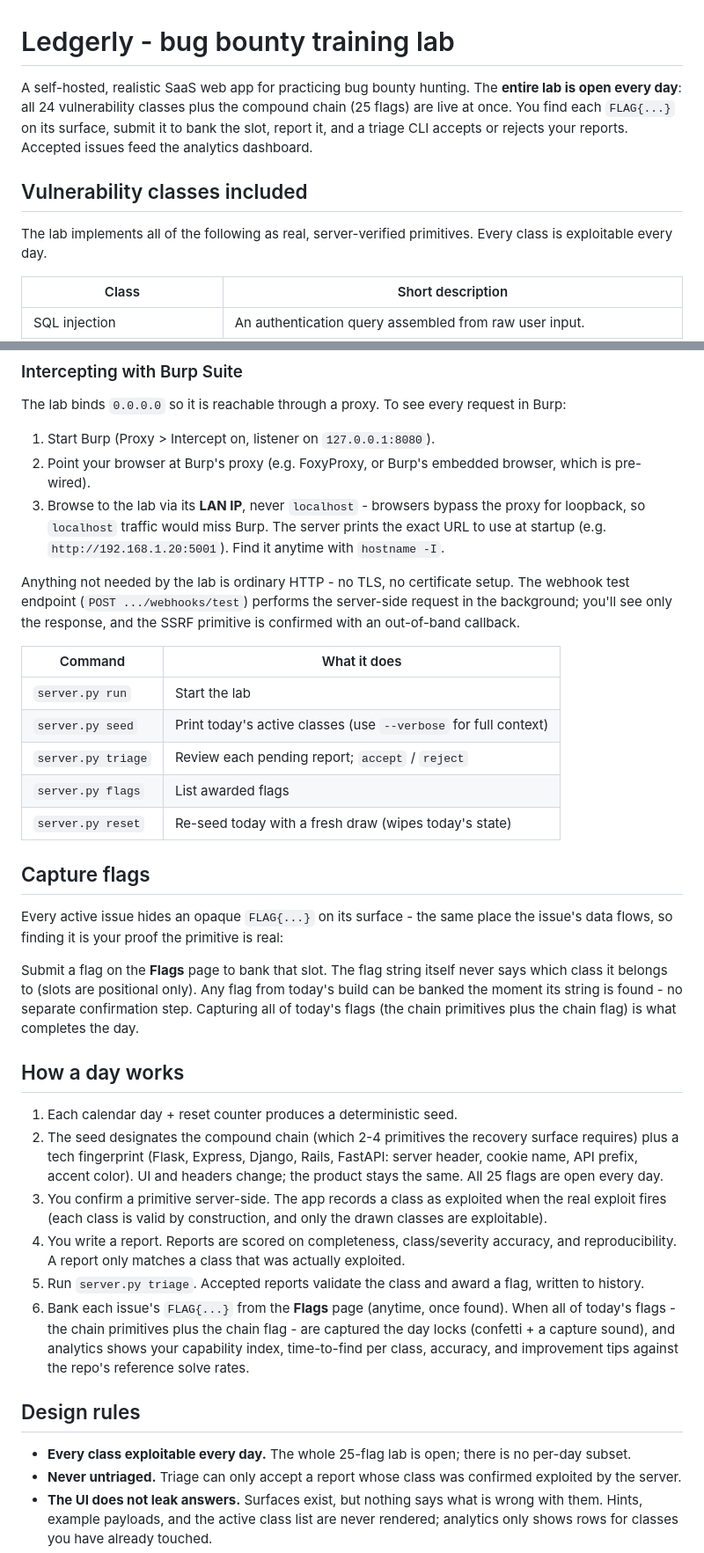
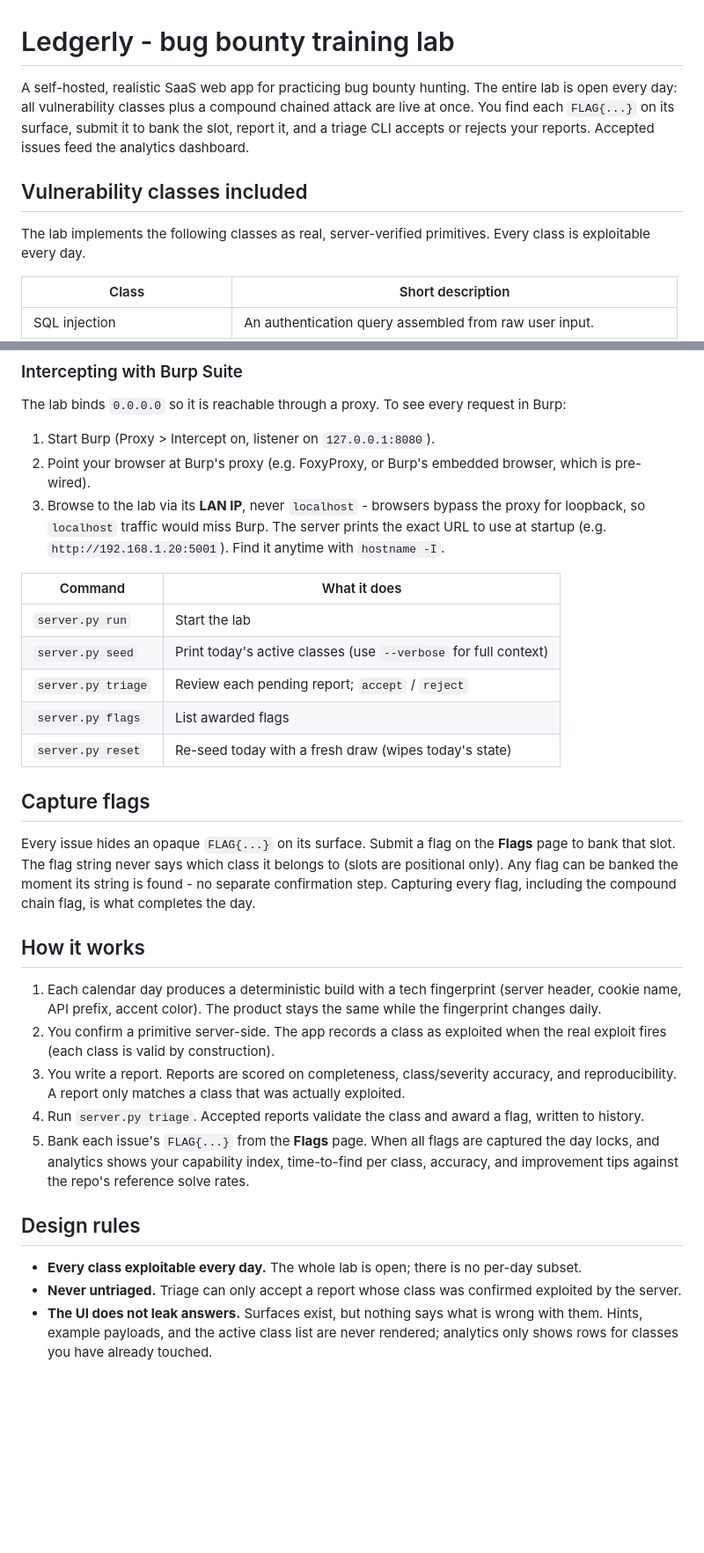
Before and after one commit to Sol0-dev/ledgerly-lab, a Markdown page: README.md, 2 parts joined by grey strips. Shown at 88% size. GitHub-like rendering; blank space fills up the shorter version.

Commit message:
Strip hints from README: keep only vuln types + short descriptions

```diff
--- a/README.md
+++ b/README.md
@@ -1,14 +1,14 @@
 # Ledgerly - bug bounty training lab
 
 A self-hosted, realistic SaaS web app for practicing bug bounty hunting. The
-**entire lab is open every day**: all 24 vulnerability classes plus the
-compound chain (25 flags) are live at once. You find each `FLAG{...}` on its
-surface, submit it to bank the slot, report it, and a triage CLI accepts or
-rejects your reports. Accepted issues feed the analytics dashboard.
+entire lab is open every day: all vulnerability classes plus a compound chained
+attack are live at once. You find each `FLAG{...}` on its surface, submit it to
+bank the slot, report it, and a triage CLI accepts or rejects your reports.
+Accepted issues feed the analytics dashboard.
 
 ## Vulnerability classes included
 
-The lab implements all of the following as real, server-verified primitives.
+The lab implements the following classes as real, server-verified primitives.
 Every class is exploitable every day.
 
 | Class | Short description |
@@ -107,11 +89,6 @@ request in Burp:
    prints the exact URL to use at startup (e.g. `http://192.168.1.20:5001`).
    Find it anytime with `hostname -I`.
 
-Anything not needed by the lab is ordinary HTTP - no TLS, no certificate
-setup. The webhook test endpoint (`POST .../webhooks/test`) performs the
-server-side request in the background; you'll see only the response, and the
-SSRF primitive is confirmed with an out-of-band callback.
-
 | Command | What it does |
 |---|---|
 | `server.py run` | Start the lab |
@@ -122,40 +99,33 @@ SSRF primitive is confirmed with an out-of-band callback.
 
 ## Capture flags
 
-Every active issue hides an opaque `FLAG{...}` on its surface - the same place
-the issue's data flows, so finding it is your proof the primitive is real:
+Every issue hides an opaque `FLAG{...}` on its surface. Submit a flag on the
+**Flags** page to bank that slot. The flag string never says which class it
+belongs to (slots are positional only). Any flag can be banked the moment its
+string is found - no separate confirmation step. Capturing every flag, including
+the compound chain flag, is what completes the day.
 
-Submit a flag on the **Flags** page to bank that slot. The flag string itself
-never says which class it belongs to (slots are positional only). Any flag from
-today's build can be banked the moment its string is found - no separate
-confirmation step. Capturing all of today's flags (the chain primitives plus
-the chain flag) is what completes the day.
+## How it works
 
-## How a day works
-
-1. Each calendar day + reset counter produces a deterministic seed.
-2. The seed designates the compound chain (which 2-4 primitives the recovery
-   surface requires) plus a tech fingerprint (Flask, Express, Django, Rails,
-   FastAPI: server header, cookie name, API prefix, accent color). UI and
-   headers change; the product stays the same. All 25 flags are open every day.
-3. You confirm a primitive server-side. The app records a class as exploited
-   when the real exploit fires (each class is valid by construction, and only
-   the drawn classes are exploitable).
-4. You write a report. Reports are scored on completeness, class/severity
+1. Each calendar day produces a deterministic build with a tech fingerprint
+   (server header, cookie name, API prefix, accent color). The product stays
+   the same while the fingerprint changes daily.
+2. You confirm a primitive server-side. The app records a class as exploited
+   when the real exploit fires (each class is valid by construction).
+3. You write a report. Reports are scored on completeness, class/severity
    accuracy, and reproducibility. A report only matches a class that was
    actually exploited.
-5. Run `server.py triage`. Accepted reports validate the class and award a
+4. Run `server.py triage`. Accepted reports validate the class and award a
    flag, written to history.
-6. Bank each issue's `FLAG{...}` from the **Flags** page (anytime, once found).
-   When all of today's flags - the chain primitives plus the chain flag - are
-   captured the day locks (confetti + a capture sound), and analytics shows
-   your capability index, time-to-find per class, accuracy, and improvement
-   tips against the repo's reference solve rates.
+5. Bank each issue's `FLAG{...}` from the **Flags** page. When all flags are
+   captured the day locks, and analytics shows your capability index,
+   time-to-find per class, accuracy, and improvement tips against the repo's
+   reference solve rates.
 
 ## Design rules
 
-- **Every class exploitable every day.** The whole 25-flag lab is open;
-  there is no per-day subset.
+- **Every class exploitable every day.** The whole lab is open; there is no
+  per-day subset.
 - **Never untriaged.** Triage can only accept a report whose class was
   confirmed exploited by the server.
 - **The UI does not leak answers.** Surfaces exist, but nothing says what is
```
Also changed, not shown: other parts of README.md (+4 -22 lines).
